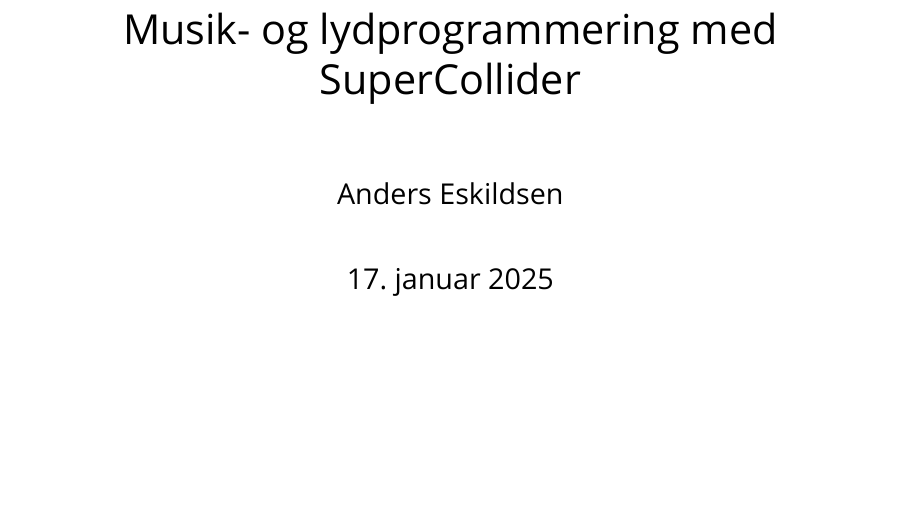
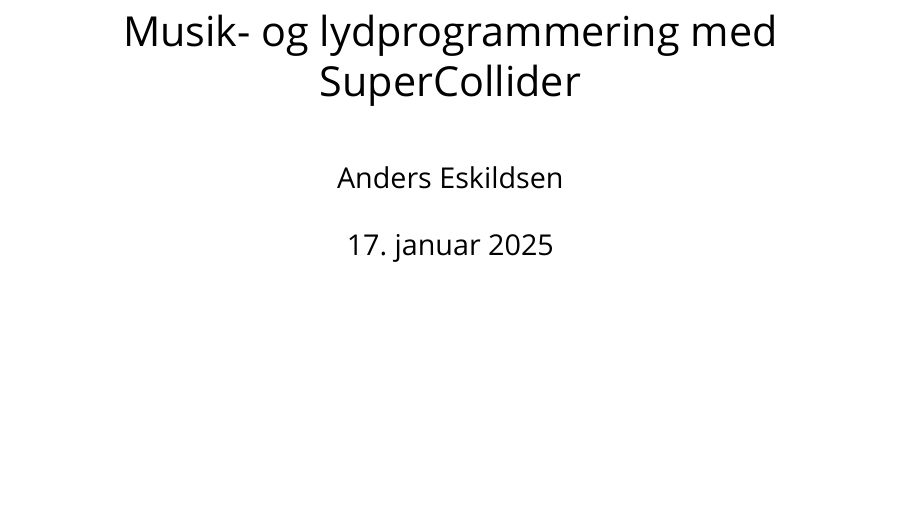
Before and after one commit to sparkletop/sparkletop.github.io, a LaTeX book (tex/template.tex): part of page 1 of 5, cut so that both start at the same text. Compiled offline with XeLaTeX; a missing font is replaced by an installed copy or a similar font.

Commit message:
various layout improvements

```diff
--- a/tex/template.tex
+++ b/tex/template.tex
@@ -22,11 +22,22 @@
 \usepackage[chapter]{minted}
 \usepackage{textcomp, fontspec}
 \setmonofont[Path=fonts/Source_Code_Pro/static/]{SourceCodePro-Regular.ttf}
-\setmainfont[Path=fonts/Funnel_Sans/static/]{FunnelSans-Regular.ttf}
+\setmainfont{FunnelSans}[
+  Path = fonts/Funnel_Sans/static/,
+  Extension = .ttf,
+  BoldFont = *-Bold,
+  UprightFont = *-Regular,
+  ItalicFont = *-Italic,
+  BoldItalicFont = *-BoldItalic
+  ]
+
+\setsecheadstyle{\Large}
+\setsubsecheadstyle{\large}
+\setsubsubsecheadstyle{\small\bfseries}
 
 \chapterstyle{dash}
 \parindent=0pt
-\parskip=12pt
+\parskip=0.25em
 
 \setsecnumdepth{subsection}
 
@@ -58,7 +69,7 @@
     highlightcolor=hl,
     %ignorelexererrors=true,
 }
-\renewcommand{\listingscaption}{Kildekode-eksempel}
+\renewcommand{\listingscaption}{Kildekodeboks}
 
 \title{Musik- og lydprogrammering med SuperCollider}
 \author{Anders Eskildsen}
```
